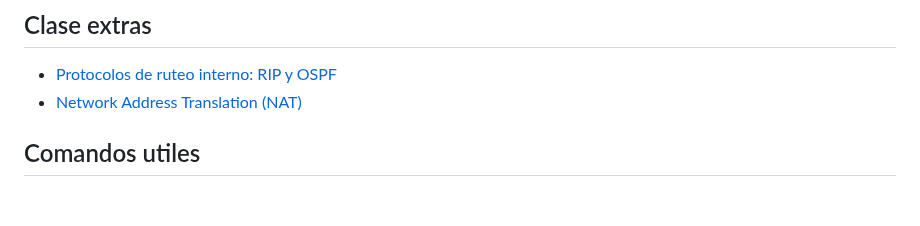
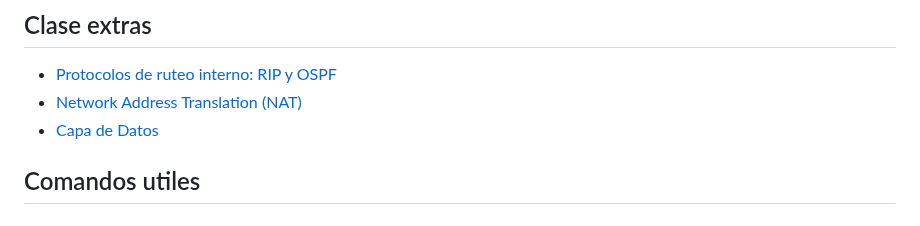
Before and after one commit to init-nahuel/redes, a Markdown page: README.md, the part around the change. Drawn GitHub-style.

Commit message:
add: link to data link layer lecture

```diff
--- a/README.md
+++ b/README.md
@@ -50,6 +50,7 @@ En la carpeta `actividades` pueden encontrar el pdf con las preguntas de codigo
 
 - [Protocolos de ruteo interno: RIP y OSPF](./clases_extras/ruteo_rip_ospf.md)
 - [Network Address Translation (NAT)](./clases_extras/nat.md)
+- [Capa de Datos](./clases_extras/capa_de_datos.md)
 
 ## Comandos utiles
 
```
